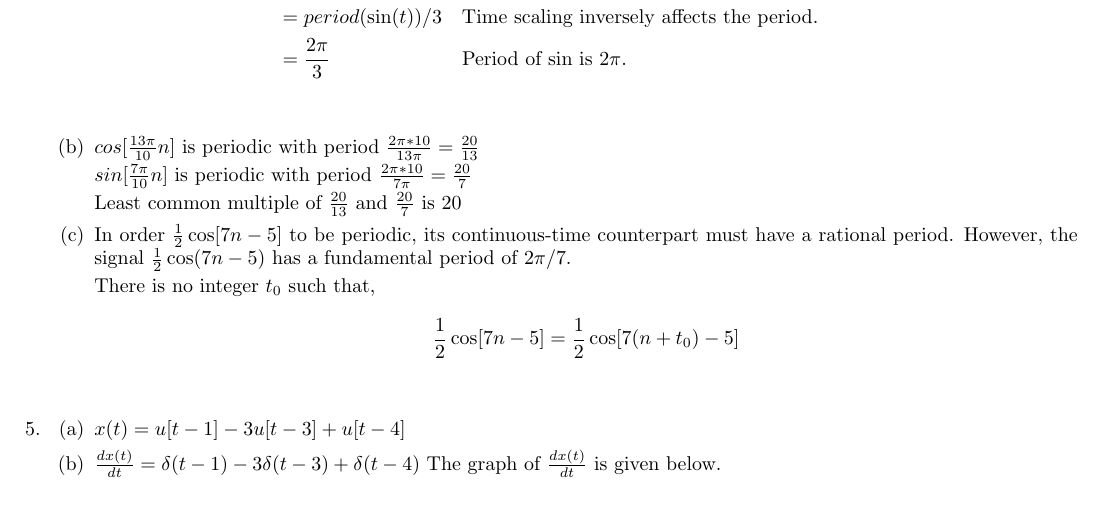
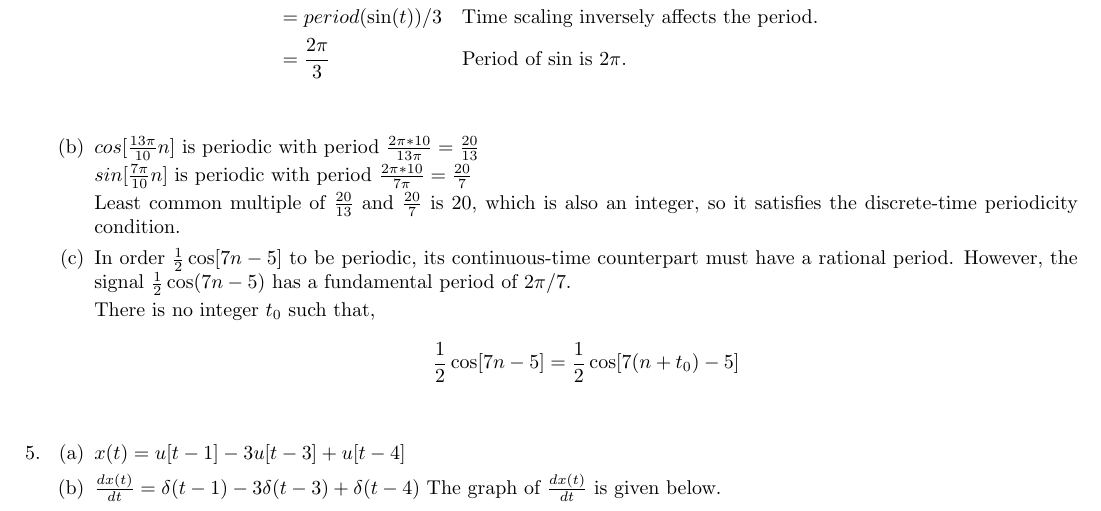
Before and after one commit to gecitemre/s6-group-projects, a LaTeX problem sheet (ceng384/hw1/hw1.tex): part of page 4 of 8, cut so that both start at the same text. Compiled offline with pdfLaTeX.

Commit message:
Add comment q4

```diff
--- a/ceng384/hw1/hw1.tex
+++ b/ceng384/hw1/hw1.tex
@@ -151,7 +151,7 @@ Homework 1}
 
     $sin[\frac{7\pi}{10}n]$ is periodic with period $\frac{2\pi*10}{7\pi} = \frac{20}{7}$
 
-    Least common multiple of $\frac{20}{13}$ and $\frac{20}{7}$ is $20$
+    Least common multiple of $\frac{20}{13}$ and $\frac{20}{7}$ is $20$, which is also an integer, so it satisfies the discrete-time periodicity condition.
 
 	\item In order $\frac{1}{2}\cos[7n - 5]$ to be periodic, its continuous-time counterpart must have a rational period.
     However, the signal $\frac{1}{2}\cos(7n - 5)$ has a fundamental period of $2\pi/7$.
```
Also changed, not shown: ceng384/hw1/hw1.pdf.
